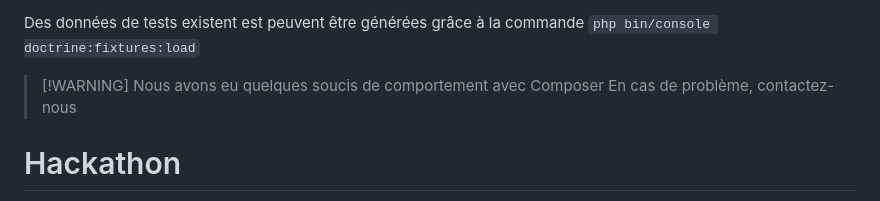
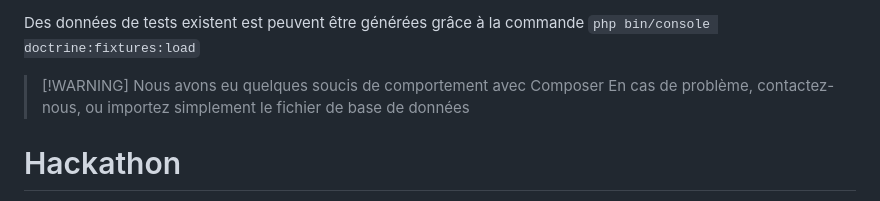
Before and after one commit to LeoLChalot/UNIT-TEST-PHP-JS, a Markdown page: README.md, the part around the change. Rendered like a GitHub page.

```diff
--- a/README.md
+++ b/README.md
@@ -64,7 +64,7 @@ Des données de tests existent est peuvent être générées grâce à la comman
 `php bin/console doctrine:fixtures:load`
 
 > [!WARNING]   Nous avons eu quelques soucis de comportement avec Composer
-> En cas de problème, contactez-nous
+> En cas de problème, contactez-nous, ou importez simplement le fichier de base de données
 
 # Hackathon
 En tant qu'intermédiaire, mon rôle est de mettre en relation des développeurs freelances avec des
```
